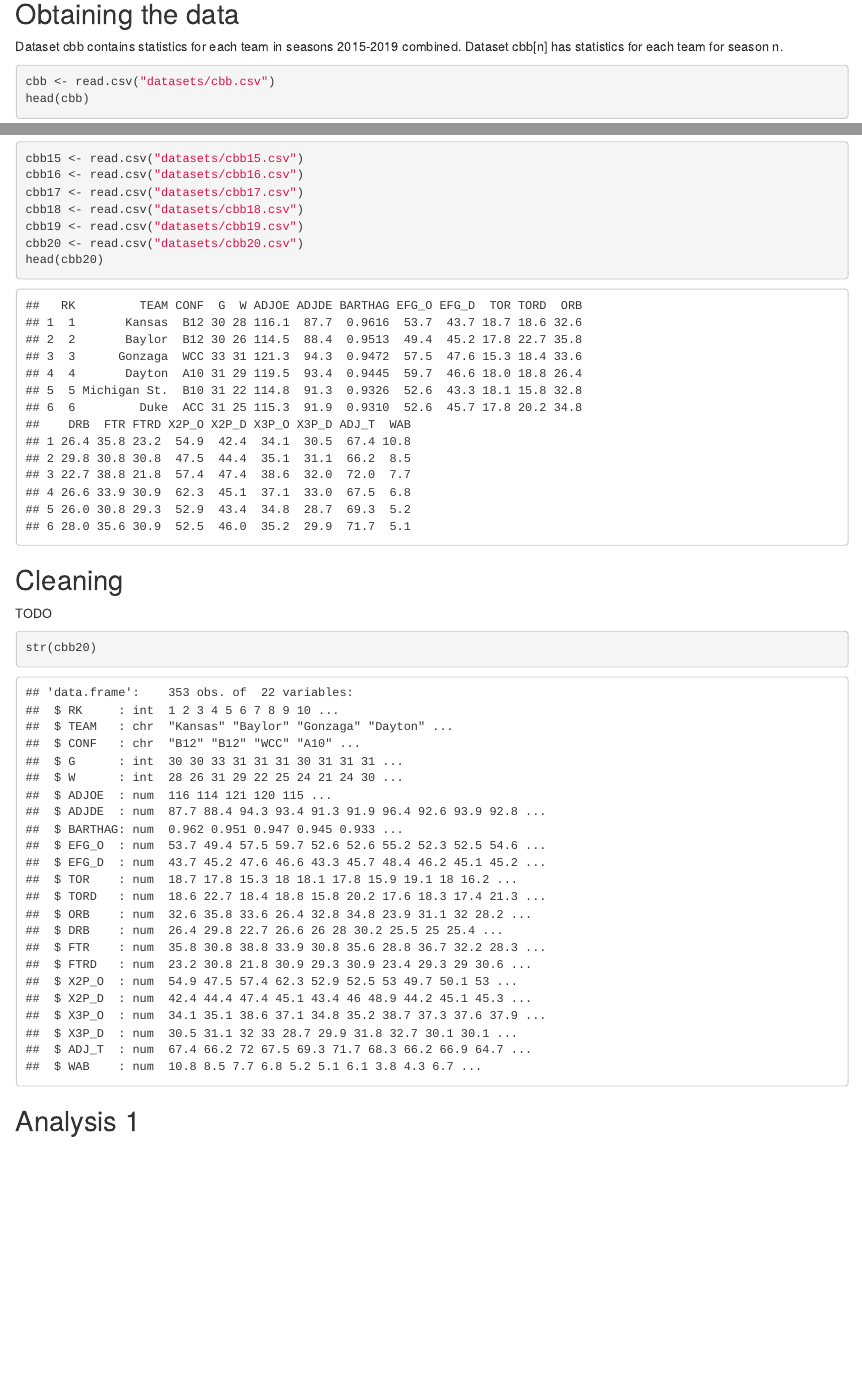
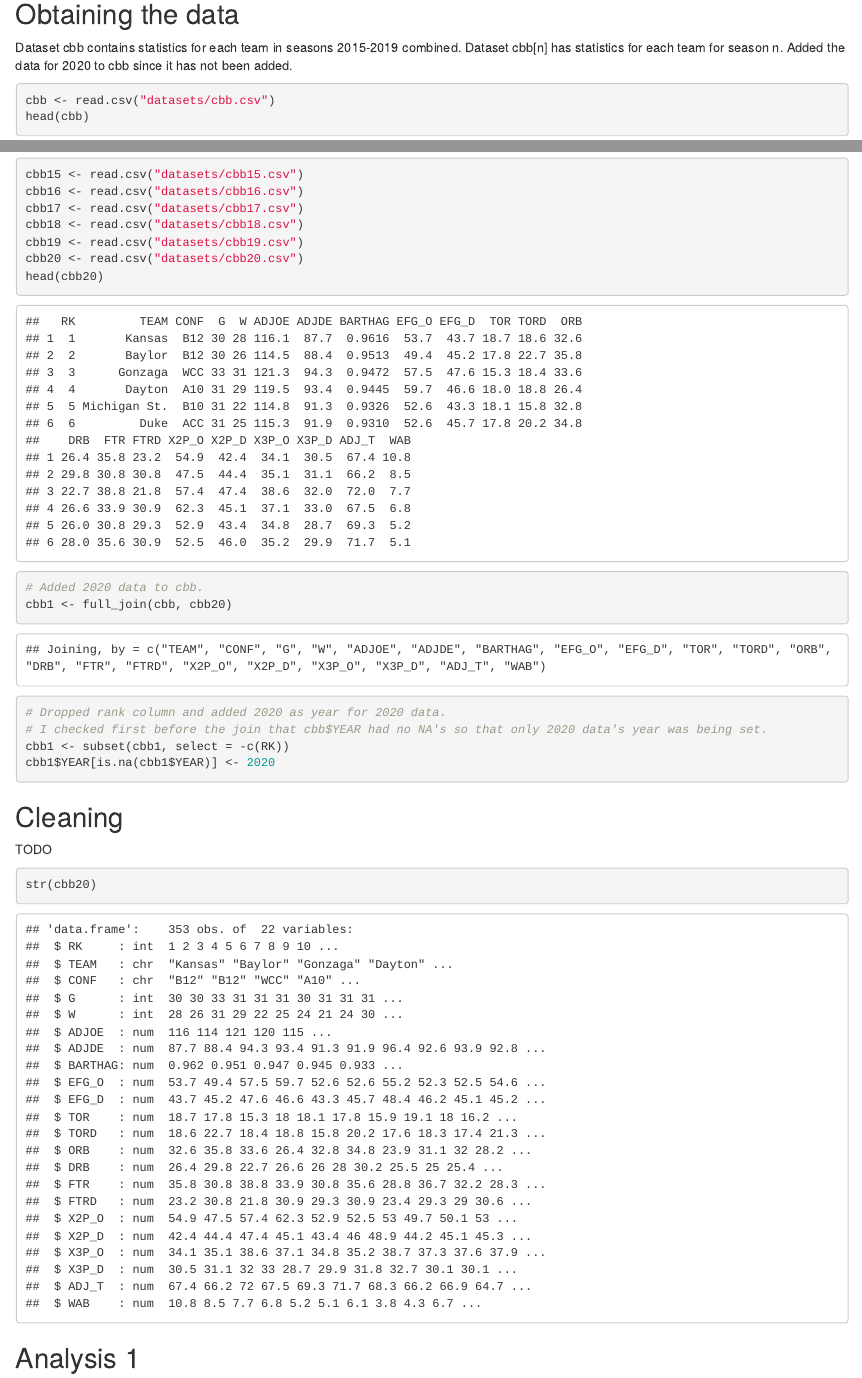
Before and after one commit to strobelight6/FinalProject, an R Markdown document (report.Rmd): the page in a window 1100 px wide, from 140 px down before the commit and from 480 px down after it, so that both start at the same text, and a second part further down, joined at a grey line. The pictures show the output file report.html that the author committed with the source, opened offline.

Commit message:
Added Tidyverse library and added cbb20 data to cbb

````diff
--- a/report.Rmd
+++ b/report.Rmd
@@ -12,5 +16,5 @@ knitr::opts_chunk$set(echo = TRUE)
 ## Obtaining the data
-Dataset cbb contains statistics for each team in seasons 2015-2019 combined. Dataset cbb[n] has statistics for each team for season n.
+Dataset cbb contains statistics for each team in seasons 2015-2019 combined. Dataset cbb[n] has statistics for each team for season n. Added the data for 2020 to cbb since it has not been added.
 ```{r messages=FALSE}
 cbb <- read.csv("datasets/cbb.csv")
 head(cbb)
@@ -21,6 +25,12 @@ cbb18 <- read.csv("datasets/cbb18.csv")
 cbb19 <- read.csv("datasets/cbb19.csv")
 cbb20 <- read.csv("datasets/cbb20.csv")
 head(cbb20)
+# Added 2020 data to cbb.
+cbb1 <- full_join(cbb, cbb20)
+# Dropped rank column and added 2020 as year for 2020 data.
+# I checked first before the join that cbb$YEAR had no NA's so that only 2020 data's year was being set.
+cbb1 <- subset(cbb1, select = -c(RK))
+cbb1$YEAR[is.na(cbb1$YEAR)] <- 2020
 ```
 
 ## Cleaning
````
Also changed, not shown: report.html, report.Rmd (4 more changed lines).
